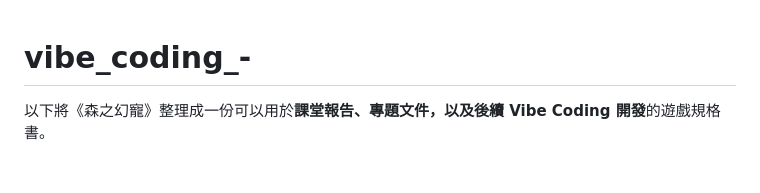
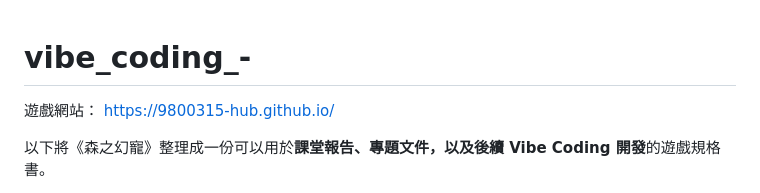
Before and after one commit to 9800315-hub/vibe_coding_-, a Markdown page: README.md, the part around the change. Rendered like a GitHub page; blank space fills up the shorter version.

```diff
--- a/README.md
+++ b/README.md
@@ -1,4 +1,6 @@
 # vibe_coding_-
+
+遊戲網站： https://9800315-hub.github.io/
 
 以下將《森之幻寵》整理成一份可以用於**課堂報告、專題文件，以及後續 Vibe Coding 開發**的遊戲規格書。
 
```
